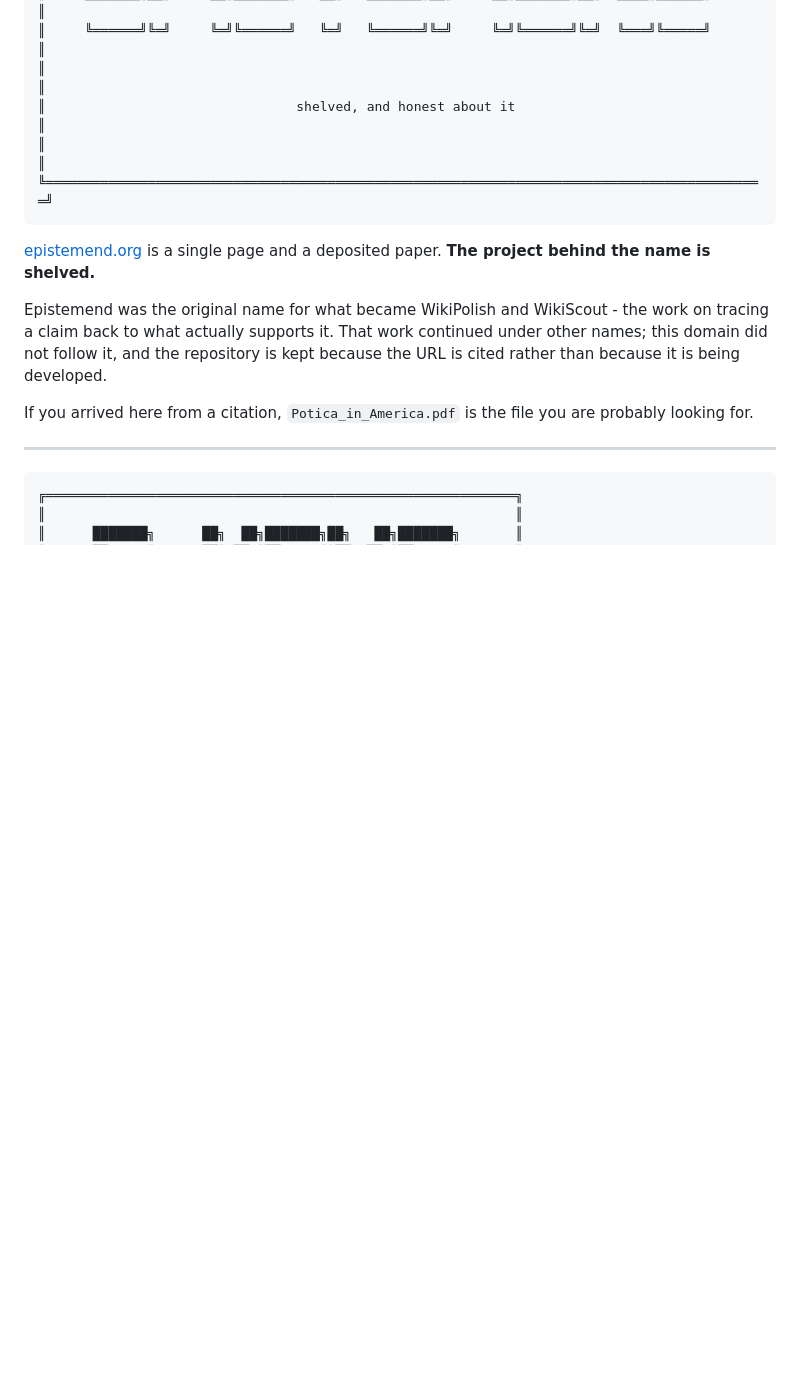
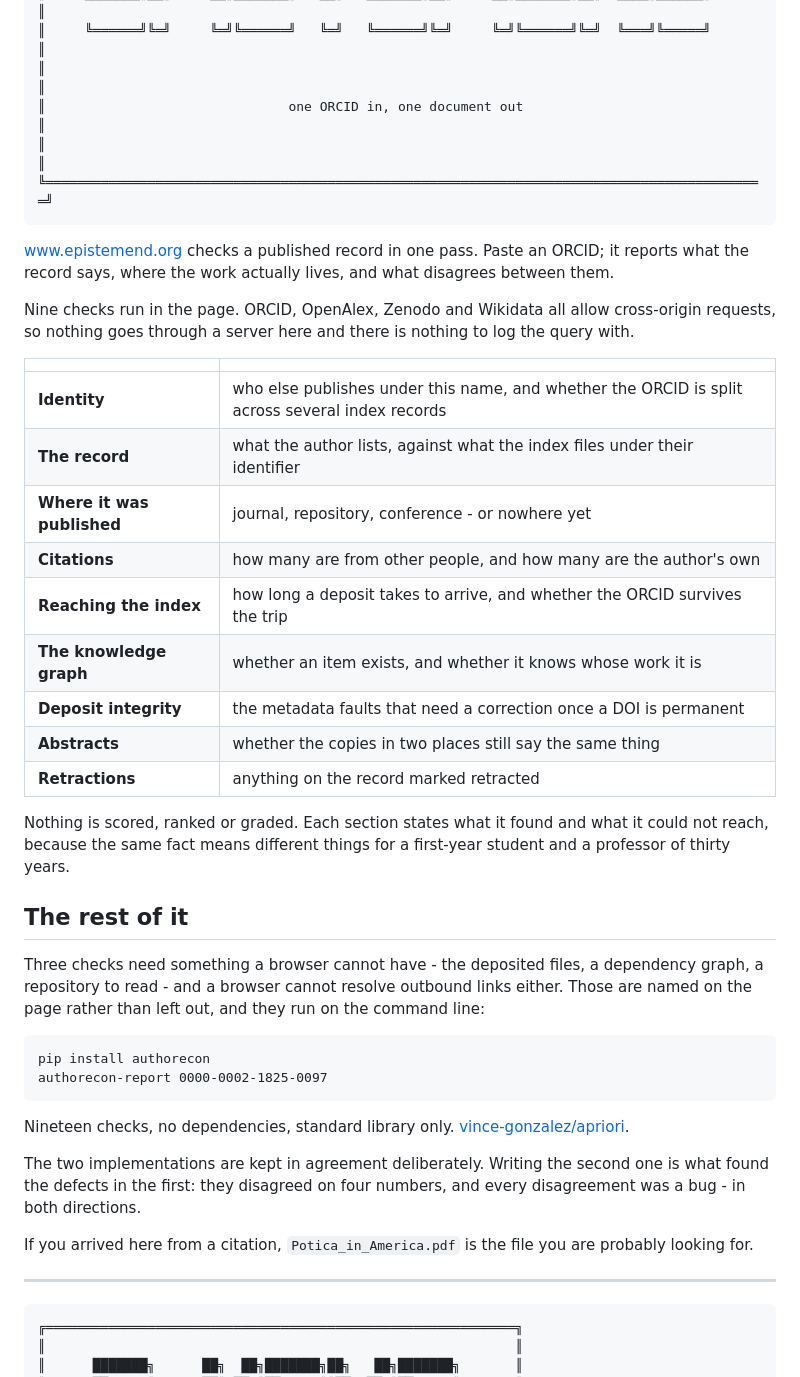
Before and after one commit to vince-gonzalez/epistemend.org, a Markdown page: README.md, the part around the change. Drawn GitHub-style; blank space fills up the shorter version.

Commit message:
The README said the project was shelved; it is not
The domain now serves the report rather than a single page and a paper.
The banner is regenerated with tools/readme.py so the box stays true, and
the signature block is unchanged.

````diff
--- a/README.md
+++ b/README.md
@@ -8,18 +8,51 @@
 ║     ███████╗██║     ██║███████║   ██║   ███████╗██║ ╚═╝ ██║███████╗██║ ╚████║██████╔╝      ║
 ║     ╚══════╝╚═╝     ╚═╝╚══════╝   ╚═╝   ╚══════╝╚═╝     ╚═╝╚══════╝╚═╝  ╚═══╝╚═════╝       ║
 ║                                                                                            ║
-║                                shelved, and honest about it                                ║
+║                               one ORCID in, one document out                               ║
 ║                                                                                            ║
 ╚════════════════════════════════════════════════════════════════════════════════════════════╝
 ```
 
-[epistemend.org](https://epistemend.org) is a single page and a deposited
-paper. **The project behind the name is shelved.**
+[www.epistemend.org](https://www.epistemend.org) checks a published record in
+one pass. Paste an ORCID; it reports what the record says, where the work
+actually lives, and what disagrees between them.
 
-Epistemend was the original name for what became WikiPolish and WikiScout - the
-work on tracing a claim back to what actually supports it. That work continued
-under other names; this domain did not follow it, and the repository is kept
-because the URL is cited rather than because it is being developed.
+Nine checks run in the page. ORCID, OpenAlex, Zenodo and Wikidata all allow
+cross-origin requests, so nothing goes through a server here and there is
+nothing to log the query with.
+
+| | |
+|---|---|
+| **Identity** | who else publishes under this name, and whether the ORCID is split across several index records |
+| **The record** | what the author lists, against what the index files under their identifier |
+| **Where it was published** | journal, repository, conference - or nowhere yet |
+| **Citations** | how many are from other people, and how many are the author's own |
+| **Reaching the index** | how long a deposit takes to arrive, and whether the ORCID survives the trip |
+| **The knowledge graph** | whether an item exists, and whether it knows whose work it is |
+| **Deposit integrity** | the metadata faults that need a correction once a DOI is permanent |
+| **Abstracts** | whether the copies in two places still say the same thing |
+| **Retractions** | anything on the record marked retracted |
+
+Nothing is scored, ranked or graded. Each section states what it found and
+what it could not reach, because the same fact means different things for a
+first-year student and a professor of thirty years.
+
+## The rest of it
+
+Three checks need something a browser cannot have - the deposited files, a
+dependency graph, a repository to read - and a browser cannot resolve outbound
+links either. Those are named on the page rather than left out, and they run
+on the command line:
+
+    pip install authorecon
+    authorecon-report 0000-0002-1825-0097
+
+Nineteen checks, no dependencies, standard library only.
+[vince-gonzalez/apriori](https://github.com/vince-gonzalez/apriori).
+
+The two implementations are kept in agreement deliberately. Writing the second
+one is what found the defects in the first: they disagreed on four numbers, and
+every disagreement was a bug - in both directions.
 
 If you arrived here from a citation, `Potica_in_America.pdf` is the file you
 are probably looking for.
````
